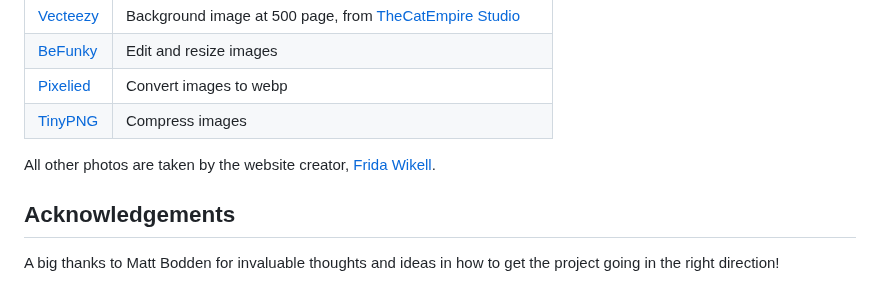
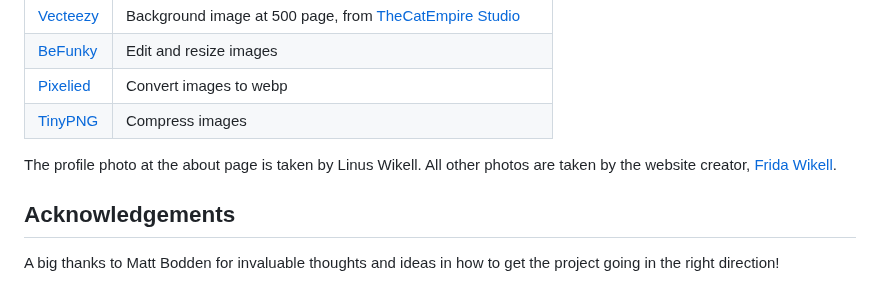
Before and after one commit to FridaWikell/frisa-booking, a Markdown page: README.md, the part around the change. Drawn GitHub-style.

Commit message:
Doc: Add credit for profile image

```diff
--- a/README.md
+++ b/README.md
@@ -1152,7 +1152,7 @@ Link to deployed website: <https://frisa-booking-e7f1e4a00ea9.herokuapp.com/>
 | [Pixelied](https://pixelied.com/convert) | Convert images to webp |
 | [TinyPNG](https://tinypng.com/) | Compress images |
 
-All other photos are taken by the website creator, [Frida Wikell](https://github.com/FridaWikell).
+The profile photo at the about page is taken by Linus Wikell. All other photos are taken by the website creator, [Frida Wikell](https://github.com/FridaWikell).
 
 ## Acknowledgements
 
```
